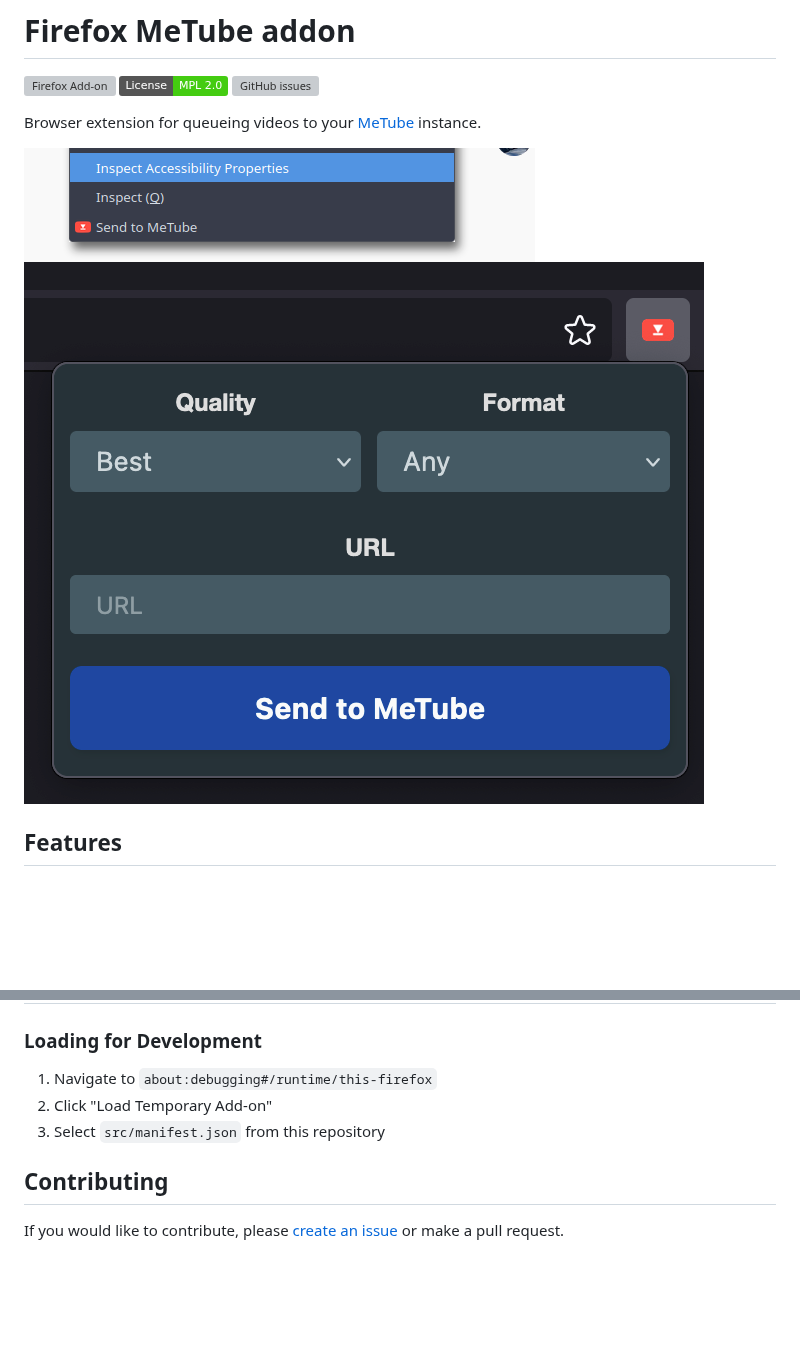
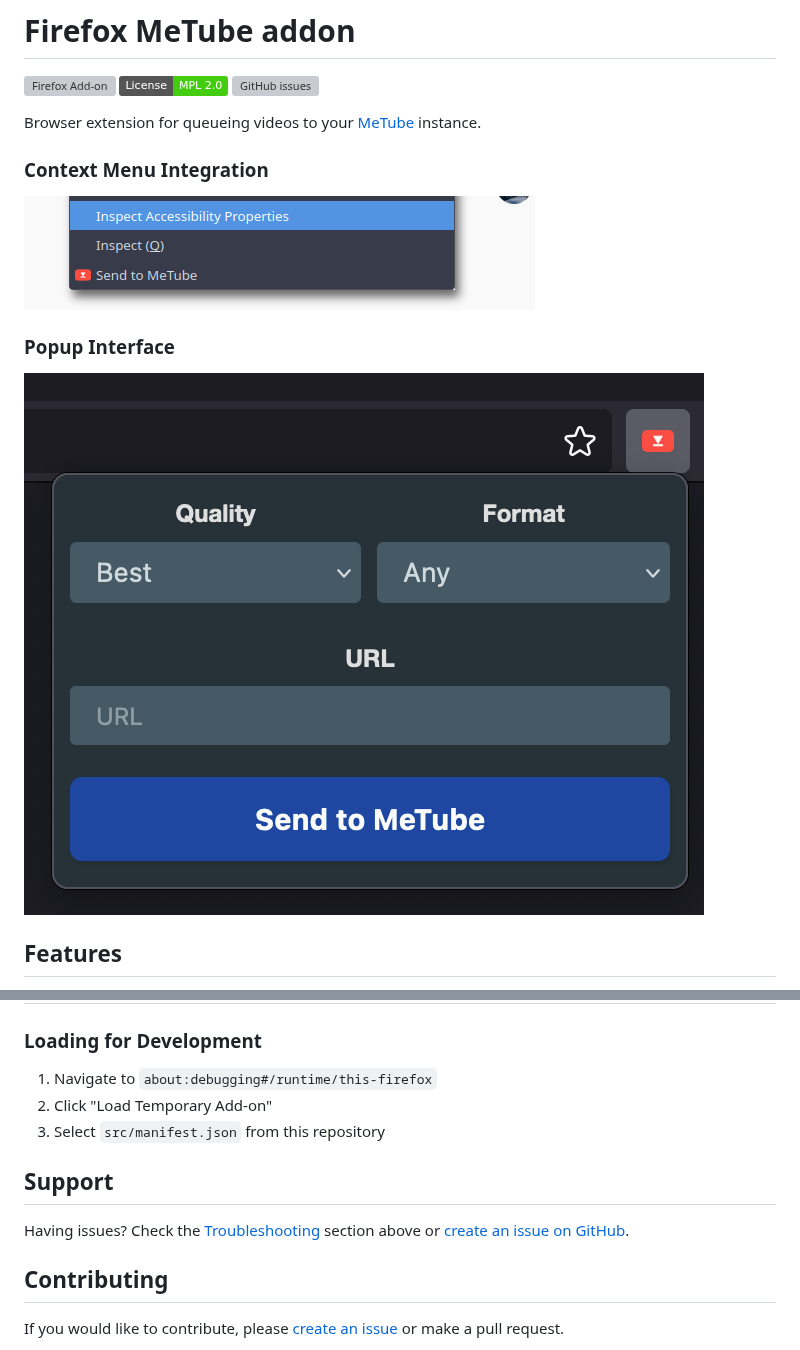
Before and after one commit to nanocortex/metube-firefox-addon, a Markdown page: README.md, 2 parts joined by grey strips. Drawn GitHub-style; badges without logos; blank space fills up the shorter version; grey boxes are pictures that could not be loaded.

```diff
--- a/README.md
+++ b/README.md
@@ -6,8 +6,11 @@
 
 Browser extension for queueing videos to your [MeTube](https://github.com/alexta69/metube) instance.
 
-![example](https://github.com/nanocortex/metube-firefox-addon/blob/master/assets/scr_context_menu.png?raw=true)
-![example](https://github.com/nanocortex/metube-firefox-addon/blob/master/assets/scr_button.png?raw=true)
+### Context Menu Integration
+![Context menu on video links](https://github.com/nanocortex/metube-firefox-addon/blob/master/assets/scr_context_menu.png?raw=true)
+
+### Popup Interface
+![Extension popup with options](https://github.com/nanocortex/metube-firefox-addon/blob/master/assets/scr_button.png?raw=true)
 
 ## Features
 
@@ -100,6 +138,10 @@ This extension requires the following permissions:
 2. Click "Load Temporary Add-on"
 3. Select `src/manifest.json` from this repository
 
+## Support
+
+Having issues? Check the [Troubleshooting](#troubleshooting) section above or [create an issue on GitHub](https://github.com/nanocortex/metube-firefox-addon/issues).
+
 ## Contributing
 
 If you would like to contribute, please [create an issue](https://github.com/nanocortex/metube-firefox-addon/issues) or make a pull request.
```
Also changed, not shown: other parts of README.md (+38 -3 lines).
